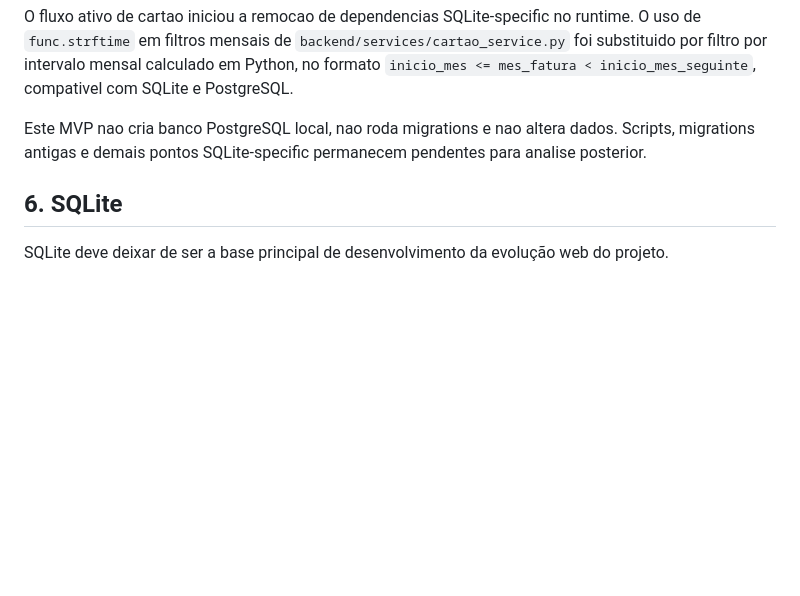
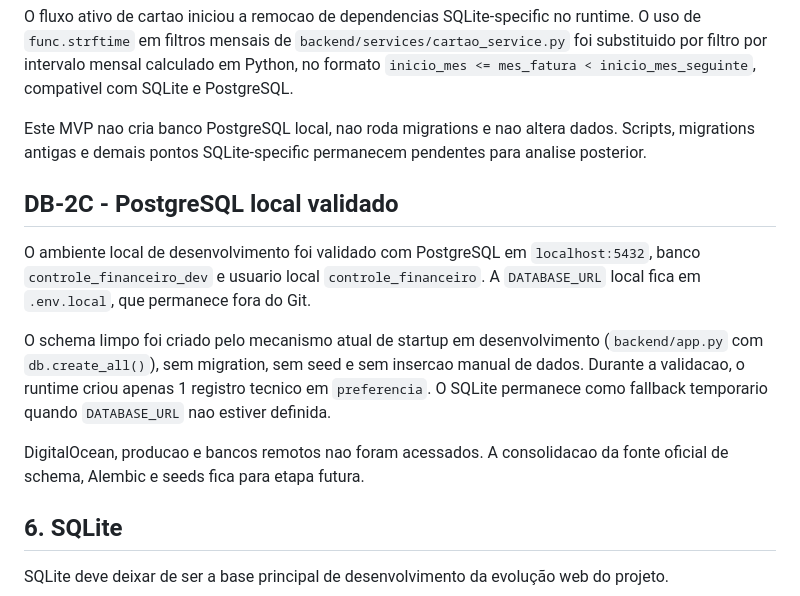
Before and after one commit to heydsonlc/Controle-Financeiro, a Markdown page: docs/WEB_MOBILE_SEGURANCA_POSTGRESQL.md, the part around the change. Drawn GitHub-style; blank space fills up the shorter version.

Commit message:
docs: registrar validacao postgres local

```diff
--- a/docs/WEB_MOBILE_SEGURANCA_POSTGRESQL.md
+++ b/docs/WEB_MOBILE_SEGURANCA_POSTGRESQL.md
@@ -246,6 +246,14 @@ O fluxo ativo de cartao iniciou a remocao de dependencias SQLite-specific no run
 
 Este MVP nao cria banco PostgreSQL local, nao roda migrations e nao altera dados. Scripts, migrations antigas e demais pontos SQLite-specific permanecem pendentes para analise posterior.
 
+## DB-2C - PostgreSQL local validado
+
+O ambiente local de desenvolvimento foi validado com PostgreSQL em `localhost:5432`, banco `controle_financeiro_dev` e usuario local `controle_financeiro`. A `DATABASE_URL` local fica em `.env.local`, que permanece fora do Git.
+
+O schema limpo foi criado pelo mecanismo atual de startup em desenvolvimento (`backend/app.py` com `db.create_all()`), sem migration, sem seed e sem insercao manual de dados. Durante a validacao, o runtime criou apenas 1 registro tecnico em `preferencia`. O SQLite permanece como fallback temporario quando `DATABASE_URL` nao estiver definida.
+
+DigitalOcean, producao e bancos remotos nao foram acessados. A consolidacao da fonte oficial de schema, Alembic e seeds fica para etapa futura.
+
 ## 6. SQLite
 
 SQLite deve deixar de ser a base principal de desenvolvimento da evolução web do projeto.
```
Also changed, not shown: docs/GUIA_RAPIDO.md (+4 -1 lines).
